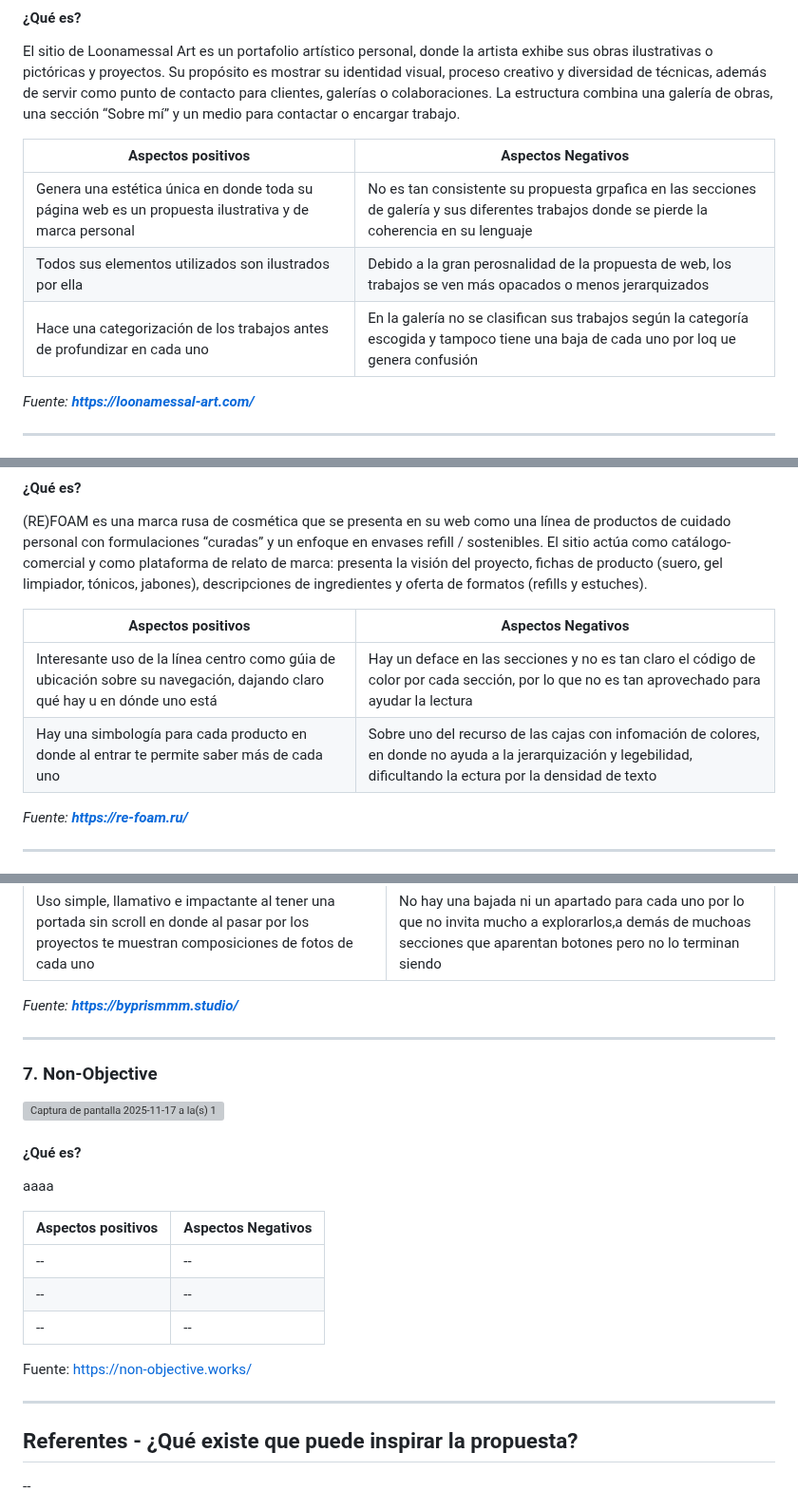
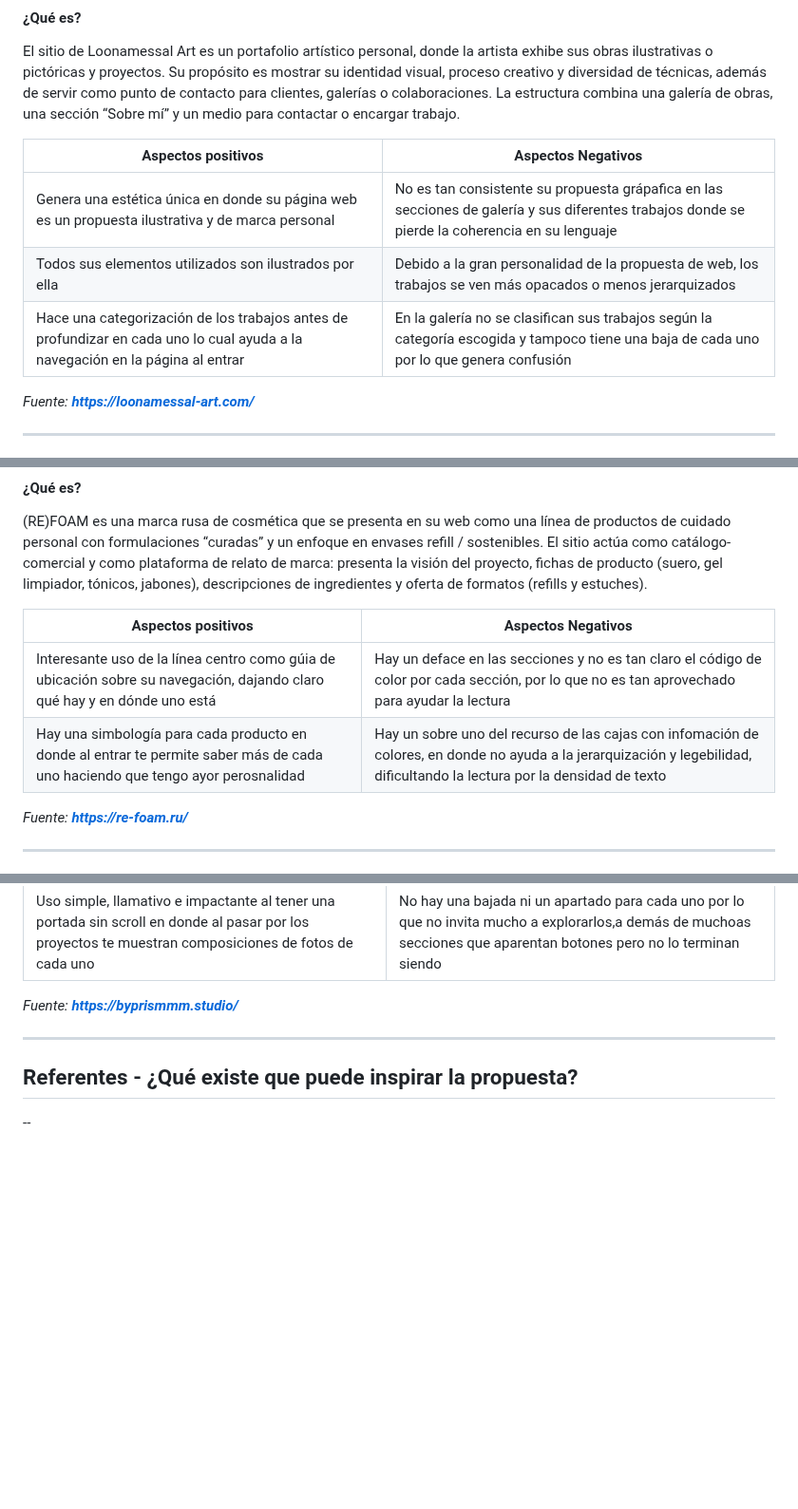
Before and after one commit to catita-b/final_web, a Markdown page: README.md, 3 parts joined by grey strips. Shown at 95% size. Rendered like a GitHub page; blank space fills up the shorter version; grey boxes are pictures that could not be loaded.

```diff
--- a/README.md
+++ b/README.md
@@ -64,9 +64,9 @@ El sitio de Loonamessal Art es un portafolio artístico personal, donde la artis
 
 | Aspectos positivos| Aspectos Negativos|
 | ------------- |-------------|
-| Genera una estética única en donde toda su página web es un propuesta ilustrativa y de marca personal | No es tan consistente su propuesta grpafica en las secciones de galería y sus diferentes trabajos donde se pierde la coherencia en su lenguaje |
-| Todos sus elementos utilizados son ilustrados por ella | Debido a la gran perosnalidad de la propuesta de web, los trabajos se ven más opacados o menos jerarquizados |
-| Hace una categorización de los trabajos antes de profundizar en cada uno | En la galería no se clasifican sus trabajos según la categoría escogida y tampoco tiene una baja de cada uno por loq ue genera confusión |
+| Genera una estética única en donde su página web es un propuesta ilustrativa y de marca personal | No es tan consistente su propuesta grápafica en las secciones de galería y sus diferentes trabajos donde se pierde la coherencia en su lenguaje |
+| Todos sus elementos utilizados son ilustrados por ella | Debido a la gran personalidad de la propuesta de web, los trabajos se ven más opacados o menos jerarquizados |
+| Hace una categorización de los trabajos antes de profundizar en cada uno lo cual ayuda a la navegación en la página al entrar | En la galería no se clasifican sus trabajos según la categoría escogida y tampoco tiene una baja de cada uno por lo que genera confusión |
 
 _Fuente: **https://loonamessal-art.com/**_
 ___
@@ -122,8 +122,8 @@ ___
 
 | Aspectos positivos| Aspectos Negativos|
 | ------------- |-------------|
-| Interesante uso de la línea centro como gúia de ubicación sobre su navegación, dajando claro qué hay u en dónde uno está | Hay un deface en las secciones y no es tan claro el código de color por cada sección, por lo que no es tan aprovechado para ayudar la lectura |
-| Hay una simbología para cada producto en donde al entrar te permite saber más de cada uno | Sobre uno del recurso de las cajas con infomación de colores, en donde no ayuda a la jerarquización y legebilidad, dificultando la ectura por la densidad de texto |
+| Interesante uso de la línea centro como gúia de ubicación sobre su navegación, dajando claro qué hay y en dónde uno está | Hay un deface en las secciones y no es tan claro el código de color por cada sección, por lo que no es tan aprovechado para ayudar la lectura |
+| Hay una simbología para cada producto en donde al entrar te permite saber más de cada uno haciendo que tengo ayor perosnalidad | Hay un sobre uno del recurso de las cajas con infomación de colores, en donde no ayuda a la jerarquización y legebilidad, dificultando la lectura por la densidad de texto |
 
 _Fuente: **https://re-foam.ru/**_
 
@@ -141,20 +141,5 @@ PRISM® (byprismmm.studio) es un estudio de dirección de arte y diseño con foc
 _Fuente: **https://byprismmm.studio/**_
 
 ---
-### 7. Non-Objective
-<img width="1288" height="939" alt="Captura de pantalla 2025-11-17 a la(s) 12 53 23 a m" src="https://github.com/user-attachments/assets/524f4907-96ea-4ad5-b644-ac8b42c304b8" />
-
-#### ¿Qué es?
-aaaa
-
-| Aspectos positivos| Aspectos Negativos|
-| ------------- |-------------|
-| -- | -- |
-| -- | -- |
-| -- | -- |
-
-Fuente: https://non-objective.works/
-
----
 ## Referentes - ¿Qué existe que puede inspirar la propuesta?
 --
```
Also changed, not shown: other parts of README.md (+4 -4 lines).
